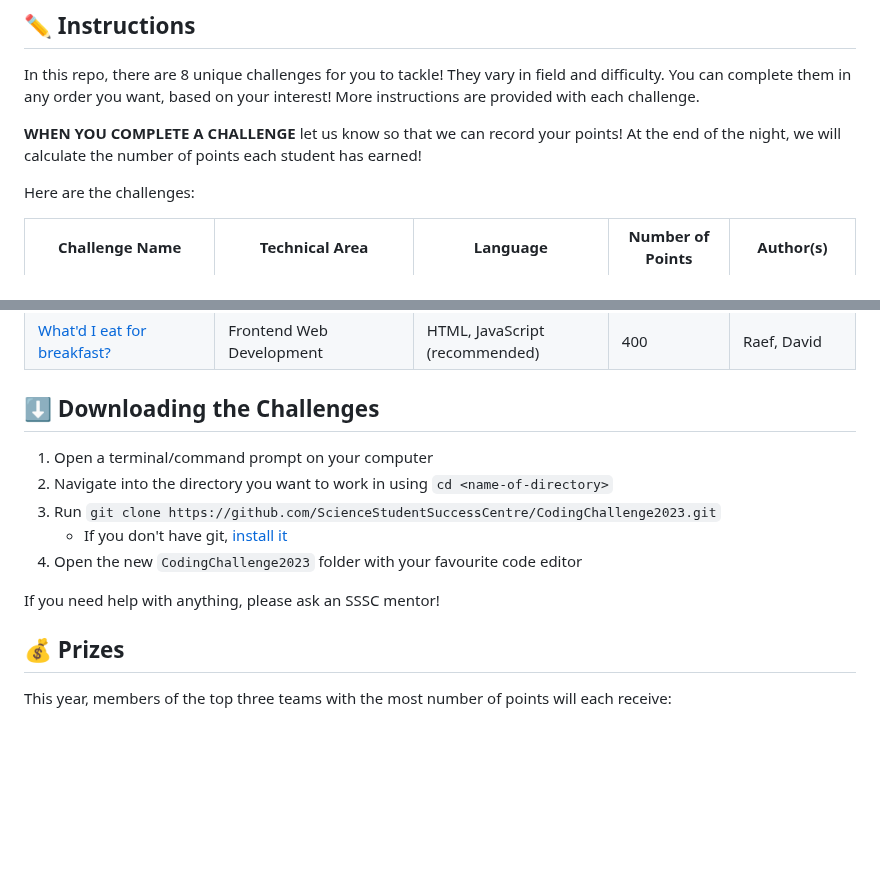
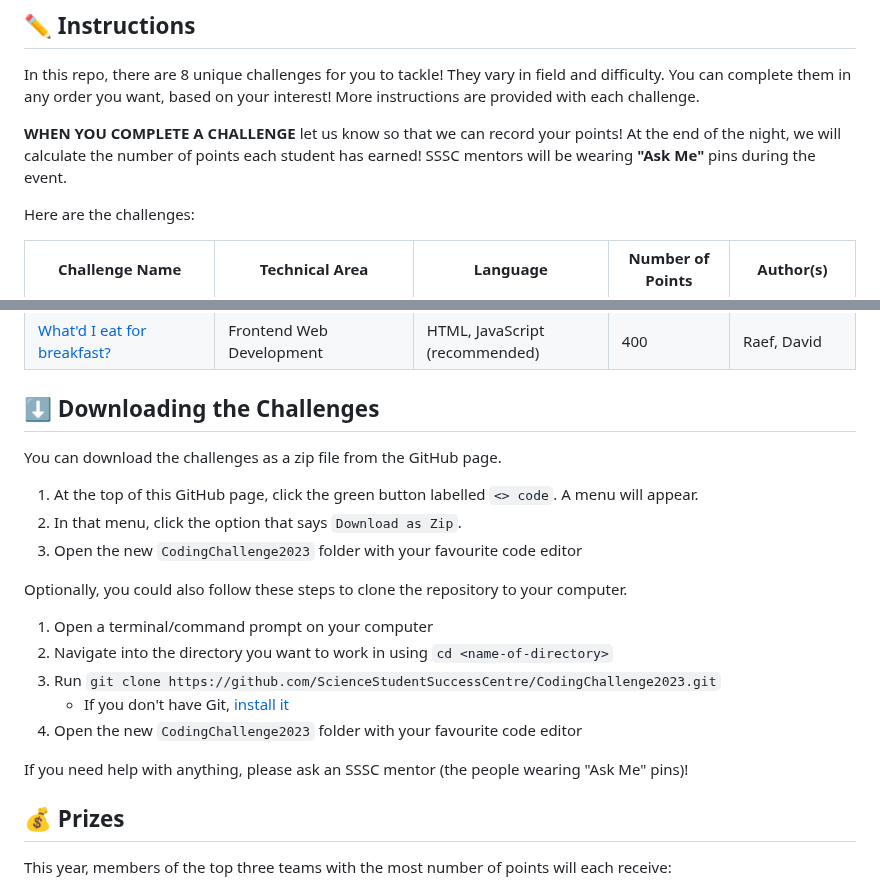
Before and after one commit to ScienceStudentSuccessCentre/CodingChallenge2023, a Markdown page: README.md, 2 parts joined by grey strips. GitHub-like rendering; blank space fills up the shorter version.

Commit message:
Added zip download instructions

```diff
--- a/README.md
+++ b/README.md
@@ -10,7 +10,7 @@ The groups with the most points at the end of the night wins! 🏆 And don't wor
 
 In this repo, there are 8 unique challenges for you to tackle! They vary in field and difficulty. You can complete them in any order you want, based on your interest! More instructions are provided with each challenge.
 
-**WHEN YOU COMPLETE A CHALLENGE** let us know so that we can record your points! At the end of the night, we will calculate the number of points each student has earned!
+**WHEN YOU COMPLETE A CHALLENGE** let us know so that we can record your points! At the end of the night, we will calculate the number of points each student has earned! SSSC mentors will be wearing **"Ask Me"** pins during the event.
 
 Here are the challenges:
 
@@ -37,13 +37,21 @@ Here are the challenges:
 
 ## ⬇️ Downloading the Challenges
 
+You can download the challenges as a zip file from the GitHub page.
+
+1. At the top of this GitHub page, click the green button labelled `<> code`. A menu will appear.
+2. In that menu, click the option that says `Download as Zip`.
+3. Open the new `CodingChallenge2023` folder with your favourite code editor
+
+Optionally, you could also follow these steps to clone the repository to your computer.
+
 1. Open a terminal/command prompt on your computer
 2. Navigate into the directory you want to work in using `cd <name-of-directory>`
 3. Run `git clone https://github.com/ScienceStudentSuccessCentre/CodingChallenge2023.git`
-    - If you don't have git, [install it](https://git-scm.com/download)
+    - If you don't have Git, [install it](https://git-scm.com/download)
 4. Open the new `CodingChallenge2023` folder with your favourite code editor
 
-If you need help with anything, please ask an SSSC mentor!
+If you need help with anything, please ask an SSSC mentor (the people wearing "Ask Me" pins)!
 
 
 ## 💰 Prizes
```
